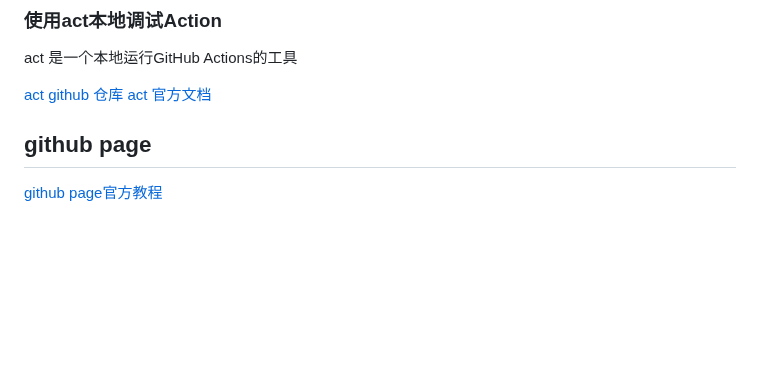
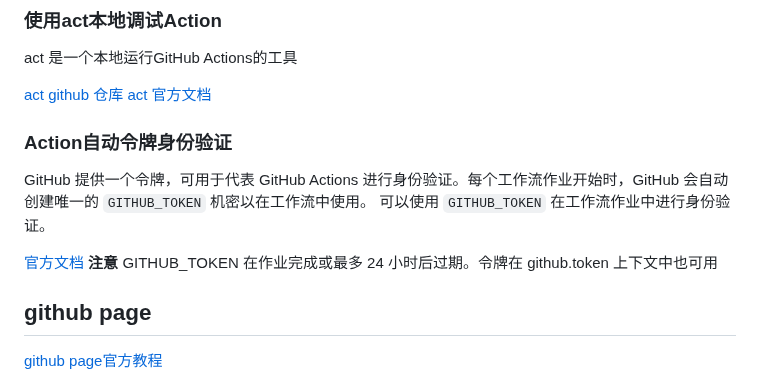
Before and after one commit to YZSH-HSZY/original-blog, a Markdown page: git/github.md, the part around the change. GitHub-like rendering; blank space fills up the shorter version.

```diff
--- a/git/github.md
+++ b/git/github.md
@@ -59,6 +59,13 @@ act 是一个本地运行GitHub Actions的工具
 
 [act github 仓库](https://github.com/nektos/act)
 [act 官方文档](https://github.com/nektos/act)
+
+### Action自动令牌身份验证
+
+GitHub 提供一个令牌，可用于代表 GitHub Actions 进行身份验证。每个工作流作业开始时，GitHub 会自动创建唯一的 `GITHUB_TOKEN` 机密以在工作流中使用。 可以使用 `GITHUB_TOKEN` 在工作流作业中进行身份验证。
+
+[官方文档](https://docs.github.com/zh/actions/security-for-github-actions/security-guides/automatic-token-authentication#permissions-for-the-github_token)
+**注意** GITHUB_TOKEN 在作业完成或最多 24 小时后过期。令牌在 github.token 上下文中也可用
 
 ## github page
 [github page官方教程](https://docs.github.com/zh/pages/getting-started-with-github-pages/about-github-pages#types-of-github-pages-sites)
```
Also changed, not shown: doc_maker/pelican.md (+5 -0 lines), git/git_example.md (+29 -0 lines).
